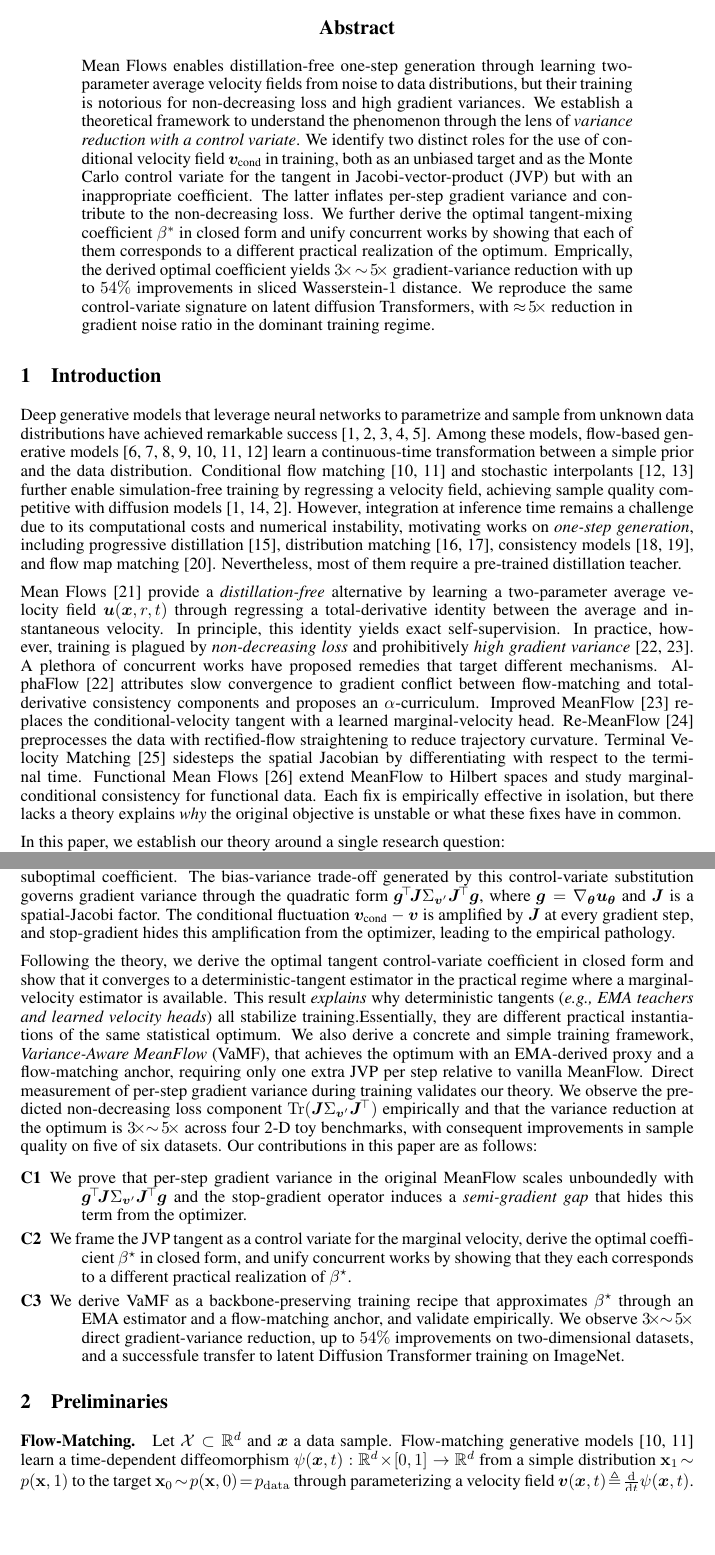
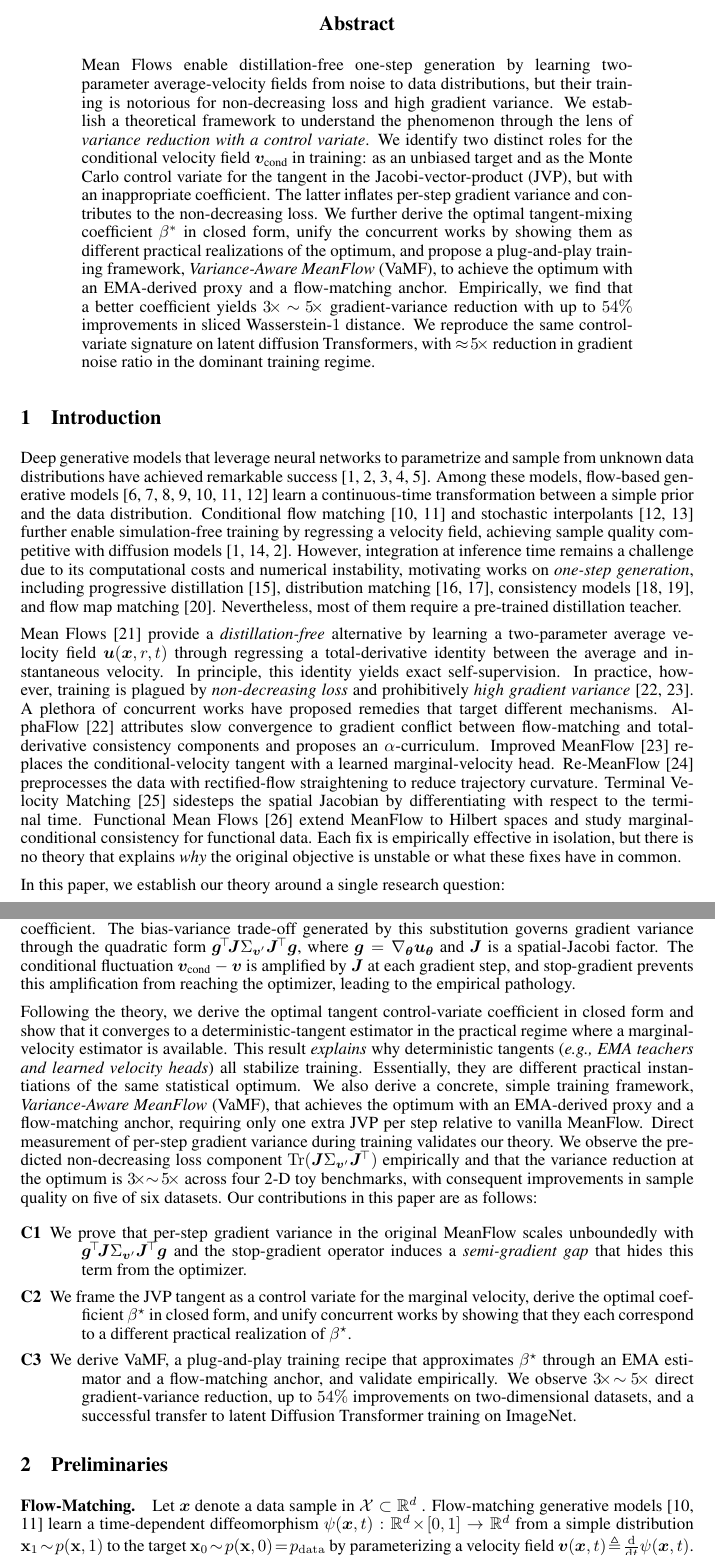
Before and after one commit to PurdueDigitalTwin/research, a LaTeX paper (src/projects/generative/vamf/report/main.tex, which reads src/projects/generative/vamf/report/contents/abstract.tex, src/projects/generative/vamf/report/contents/introduction.tex, src/projects/generative/vamf/report/contents/method.tex): two parts of pages 1 and 2 of 25, joined at a grey line, cut so that both start at the same text, the shorter picture padded with empty space. Compiled offline with pdfLaTeX.

Commit message:
hotfix: Fixed grammar issues in abstract, introduction, and preliminaries sections
Signed-off-by: Juanwu <juanwu@purdue.edu>

```diff
--- a/src/projects/generative/vamf/report/contents/abstract.tex
+++ b/src/projects/generative/vamf/report/contents/abstract.tex
@@ -1,4 +1,4 @@
 \begin{abstract}
     \label{sec: abstract}
-    Mean Flows enables distillation-free one-step generation through learning two-parameter average velocity fields from noise to data distributions, but their training is notorious for non-decreasing loss and high gradient variances. We establish a theoretical framework to understand the phenomenon through the lens of \textit{variance reduction with a control variate}. We identify two distinct roles for the use of conditional velocity field $\vv_{\text{cond}}$ in training, both as an unbiased target and as the Monte Carlo control variate for the tangent in Jacobi-vector-product (JVP) but with an inappropriate coefficient. The latter inflates per-step gradient variance and contribute to the non-decreasing loss. We further derive the optimal tangent-mixing coefficient $\beta^{\ast}$ in closed form and unify concurrent works by showing that each of them corresponds to a different practical realization of the optimum. Emprically, the derived optimal coefficient yields $3\!\times\!\sim\!5\!\times$ gradient-variance reduction with up to $54\%$ improvements in sliced Wasserstein-$1$ distance. We reproduce the same control-variate signature on latent diffusion Transformers, with $\approx\!5\!\times$ reduction in gradient noise ratio in the dominant training regime.
+    Mean Flows enable distillation-free one-step generation by learning two-parameter average-velocity fields from noise to data distributions, but their training is notorious for non-decreasing loss and high gradient variance. We establish a theoretical framework to understand the phenomenon through the lens of \textit{variance reduction with a control variate}. We identify two distinct roles for the conditional velocity field $\vv_{\text{cond}}$ in training: as an unbiased target and as the Monte Carlo control variate for the tangent in the Jacobi-vector-product (JVP), but with an inappropriate coefficient. The latter inflates per-step gradient variance and contributes to the non-decreasing loss. We further derive the optimal tangent-mixing coefficient $\beta^{\ast}$ in closed form, unify the concurrent works by showing them as different practical realizations of the optimum, and propose a plug-and-play training framework, \textit{Variance-Aware MeanFlow} (VaMF), to achieve the optimum with an EMA-derived proxy and a flow-matching anchor. Empirically, we find that a better coefficient yields $3\!\times\!\sim\!5\!\times$ gradient-variance reduction with up to $54\%$ improvements in sliced Wasserstein-$1$ distance. We reproduce the same control-variate signature on latent diffusion Transformers, with $\approx\!5\!\times$ reduction in gradient noise ratio in the dominant training regime.
 \end{abstract}
--- a/src/projects/generative/vamf/report/contents/introduction.tex
+++ b/src/projects/generative/vamf/report/contents/introduction.tex
@@ -7,7 +7,7 @@ Deep generative models that leverage neural networks to parametrize and sample f
 
 %%%%%%%%%%%%%%%%%%%%%%%%%%%%%%%%%%%%%%%%%
 % paragraph 2: meanflow and its pathology
-Mean Flows~\cite{geng2025meanflowsonestepgenerative} provide a \emph{distillation-free} alternative by learning a two-parameter average velocity field $\vu(\vx,r,t)$ through regressing a total-derivative identity between the average and instantaneous velocity. In principle, this identity yields exact self-supervision. In practice, however, training is plagued by \emph{non-decreasing loss} and prohibitively \emph{high gradient variance}~\cite{zhang2025alphaflowunderstandingimprovingmeanflow,geng2025improvedmeanflowschallenges}. A plethora of concurrent works have proposed remedies that target different mechanisms. AlphaFlow~\cite{zhang2025alphaflowunderstandingimprovingmeanflow} attributes slow convergence to gradient conflict between flow-matching and total-derivative consistency components and proposes an $\alpha$-curriculum. Improved MeanFlow~\cite{geng2025improvedmeanflowschallenges} replaces the conditional-velocity tangent with a learned marginal-velocity head. Re-MeanFlow~\cite{zhang2026overcomingcurvaturebottleneckmeanflow} preprocesses the data with rectified-flow straightening to reduce trajectory curvature. Terminal Velocity Matching~\cite{zhou2026terminalvelocitymatching} sidesteps the spatial Jacobian by differentiating with respect to the terminal time. Functional Mean Flows~\cite{li2025functionalmeanflowhilbert} extend MeanFlow to Hilbert spaces and study marginal-conditional consistency for functional data. Each fix is empirically effective in isolation, but there lacks a theory explains \emph{why} the original objective is unstable or what these fixes have in common.
+Mean Flows~\cite{geng2025meanflowsonestepgenerative} provide a \emph{distillation-free} alternative by learning a two-parameter average velocity field $\vu(\vx,r,t)$ through regressing a total-derivative identity between the average and instantaneous velocity. In principle, this identity yields exact self-supervision. In practice, however, training is plagued by \emph{non-decreasing loss} and prohibitively \emph{high gradient variance}~\cite{zhang2025alphaflowunderstandingimprovingmeanflow,geng2025improvedmeanflowschallenges}. A plethora of concurrent works have proposed remedies that target different mechanisms. AlphaFlow~\cite{zhang2025alphaflowunderstandingimprovingmeanflow} attributes slow convergence to gradient conflict between flow-matching and total-derivative consistency components and proposes an $\alpha$-curriculum. Improved MeanFlow~\cite{geng2025improvedmeanflowschallenges} replaces the conditional-velocity tangent with a learned marginal-velocity head. Re-MeanFlow~\cite{zhang2026overcomingcurvaturebottleneckmeanflow} preprocesses the data with rectified-flow straightening to reduce trajectory curvature. Terminal Velocity Matching~\cite{zhou2026terminalvelocitymatching} sidesteps the spatial Jacobian by differentiating with respect to the terminal time. Functional Mean Flows~\cite{li2025functionalmeanflowhilbert} extend MeanFlow to Hilbert spaces and study marginal-conditional consistency for functional data. Each fix is empirically effective in isolation, but there is no theory that explains \emph{why} the original objective is unstable or what these fixes have in common.
 
 %%%%%%%%%%%%%%%%%%%%%%%%%%%%%%%%%%%%%%%%%
 % paragraph 3: the research question + the framing answer
@@ -18,13 +18,13 @@ In this paper, we establish our theory around a single research question:
 ]
 \noindent\textbf{Why do stochastic tangents destabilize learning Mean Flows?}
 \end{mdframed}
-\noindent We answer this question through the lens of \emph{variance reduction}. Specifically, we identify that the conditional velocity $\vv_{\text{cond}}=\vx_{1}-\vx_{0}$ plays two statistically distinct roles in the MeanFlow loss. As the regression target, it is an \textit{unbiased} estimator of the marginal velocity $\vv$. As the tangent inside the Jacobian-vector product (JVP) of the total-derivative identity, however, the same $\vv_{\text{cond}}$ acts as a Monte Carlo \textit{control variate} for the inaccessible marginal velocity, with a statistically suboptimal coefficient. The bias-variance trade-off generated by this control-variate substitution governs gradient variance through the quadratic form $\boldsymbol{g}^{\!\top}\!\mJ\Sigma_{\vv'}\mJ^{\!\top}\boldsymbol{g}$, where $\boldsymbol{g}=\nabla_{\vtheta}\vu_{\vtheta}$ and $\mJ$ is a spatial-Jacobi factor. The conditional fluctuation $\vv_{\text{cond}}-\vv$ is amplified by $\mJ$ at every gradient step, and stop-gradient hides this amplification from the optimizer, leading to the empirical pathology.
+\noindent We answer this question through the lens of \emph{variance reduction}. Specifically, we identify that the conditional velocity $\vv_{\text{cond}}=\vx_{1}-\vx_{0}$ plays two statistically distinct roles in the MeanFlow loss. As the regression target, it is an \textit{unbiased} estimator of the marginal velocity $\vv$. As the tangent inside the Jacobian-vector product (JVP) of the total-derivative identity, however, the same $\vv_{\text{cond}}$ acts as a Monte Carlo \textit{control variate} for the inaccessible marginal velocity, with a statistically suboptimal coefficient. The bias-variance trade-off generated by this substitution governs gradient variance through the quadratic form $\boldsymbol{g}^{\!\top}\!\mJ\Sigma_{\vv'}\mJ^{\!\top}\boldsymbol{g}$, where $\boldsymbol{g}=\nabla_{\vtheta}\vu_{\vtheta}$ and $\mJ$ is a spatial-Jacobi factor. The conditional fluctuation $\vv_{\text{cond}}-\vv$ is amplified by $\mJ$ at each gradient step, and stop-gradient prevents this amplification from reaching the optimizer, leading to the empirical pathology.
 
 %%%%%%%%%%%%%%%%%%%%%%%%%%%%%%%%%%%%%%%%%
 % paragraph 4: contributions
-Following the theory, we derive the optimal tangent control-variate coefficient in closed form and show that it converges to a deterministic-tangent estimator in the practical regime where a marginal-velocity estimator is available. This result \textit{explains} why deterministic tangents (\emph{e.g., EMA teachers and learned velocity heads}) all stabilize training.Essentially, they are different practical instantiations of the same statistical optimum. We also derive a concrete and simple training framework, \textit{Variance-Aware MeanFlow} (VaMF), that achieves the optimum with an EMA-derived proxy and a flow-matching anchor, requiring only one extra JVP per step relative to vanilla MeanFlow. Direct measurement of per-step gradient variance during training validates our theory. We observe the predicted non-decreasing loss component $\Tr(\mJ\Sigma_{\vv'}\mJ^{\!\top})$ empirically and that the variance reduction at the optimum is $3\!\times\!\!\sim\!5\!\times$ across four 2-D toy benchmarks, with consequent improvements in sample quality on five of six datasets. Our contributions in this paper are as follows:
+Following the theory, we derive the optimal tangent control-variate coefficient in closed form and show that it converges to a deterministic-tangent estimator in the practical regime where a marginal-velocity estimator is available. This result \textit{explains} why deterministic tangents (\emph{e.g., EMA teachers and learned velocity heads}) all stabilize training. Essentially, they are different practical instantiations of the same statistical optimum. We also derive a concrete, simple training framework, \textit{Variance-Aware MeanFlow} (VaMF), that achieves the optimum with an EMA-derived proxy and a flow-matching anchor, requiring only one extra JVP per step relative to vanilla MeanFlow. Direct measurement of per-step gradient variance during training validates our theory. We observe the predicted non-decreasing loss component $\Tr(\mJ\Sigma_{\vv'}\mJ^{\!\top})$ empirically and that the variance reduction at the optimum is $3\!\times\!\!\sim\!5\!\times$ across four 2-D toy benchmarks, with consequent improvements in sample quality on five of six datasets. Our contributions in this paper are as follows:
 \begin{description}
     \item[\namedlabel{cb: thm}{C1}] We prove that per-step gradient variance in the original MeanFlow scales unboundedly with $\boldsymbol{g}^{\!\top}\!\mJ\Sigma_{\vv'}\mJ^{\!\top}\boldsymbol{g}$ and the stop-gradient operator induces a \emph{semi-gradient gap} that hides this term from the optimizer.
-    \item[\namedlabel{cb: cv}{C2}] We frame the JVP tangent as a control variate for the marginal velocity, derive the optimal coefficient $\beta^{\star}$ in closed form, and unify concurrent works by showing that they each corresponds to a different practical realization of $\beta^{\star}$.
-    \item[\namedlabel{cb: vamf}{C3}] We derive VaMF as a backbone-preserving training recipe that approximates $\beta^{\star}$ through an EMA estimator and a flow-matching anchor, and validate empirically. We observe $3\!\times\!\!\sim\!5\!\times$ direct gradient-variance reduction, up to $54\%$ improvements on two-dimensional datasets, and a successfule transfer to latent Diffusion Transformer training on ImageNet.
+    \item[\namedlabel{cb: cv}{C2}] We frame the JVP tangent as a control variate for the marginal velocity, derive the optimal coefficient $\beta^{\star}$ in closed form, and unify concurrent works by showing that they each correspond to a different practical realization of $\beta^{\star}$.
+    \item[\namedlabel{cb: vamf}{C3}] We derive VaMF, a plug-and-play training recipe that approximates $\beta^{\star}$ through an EMA estimator and a flow-matching anchor, and validate empirically. We observe $3\!\times\!\!\sim\!5\!\times$ direct gradient-variance reduction, up to $54\%$ improvements on two-dimensional datasets, and a successful transfer to latent Diffusion Transformer training on ImageNet.
 \end{description}
--- a/src/projects/generative/vamf/report/contents/method.tex
+++ b/src/projects/generative/vamf/report/contents/method.tex
@@ -4,7 +4,7 @@
 \section{Preliminaries}
 \label{sec: preliminary}
 
-\paragraph{Flow-Matching.} Let $\gX\subset\mathbb{R}^{d}$ and $\vx$ a data sample. Flow-matching generative models~\cite{lipman2023flowmatchinggenerativemodeling,tong2024improvinggeneralizingflowbasedgenerative} learn a time-dependent diffeomorphism $\psi(\vx,t):\mathbb{R}^{d}\!\times\![0,1]\to\mathbb{R}^{d}$ from a simple distribution $\rvx_{1}\!\sim\!{p}(\rvx,1)$ to the target $\rvx_{0}\!\sim\!{p}(\rvx,0)\!=\!\pdata$ through parameterizing a velocity field $\vv(\vx,t)\!\triangleq\!\frac{\mathrm{d}}{\mathrm{d}t}\psi(\vx,t)$. Since the exact \textit{marginal velocity field} $\vv(\vx,t)$ is generally inaccessible, conditional flow matching instead learns a conditional field $\vv(\vx,t\mid\vx_{0})\!=\!\vx_{1}-\vx_{0}$ with $\vx_{t}\!=\!(1-t)\vx_{0}+t\vx_{1}$. The substitution is justified by the following lemma. See~\Cref{appx: first} for the proof.
+\paragraph{Flow-Matching.} Let $\vx$ denote a data sample in $\gX\subset\mathbb{R}^{d}$ . Flow-matching generative models~\cite{lipman2023flowmatchinggenerativemodeling,tong2024improvinggeneralizingflowbasedgenerative} learn a time-dependent diffeomorphism $\psi(\vx,t):\mathbb{R}^{d}\!\times\![0,1]\to\mathbb{R}^{d}$ from a simple distribution $\rvx_{1}\!\sim\!{p}(\rvx,1)$ to the target $\rvx_{0}\!\sim\!{p}(\rvx,0)\!=\!\pdata$ by parameterizing a velocity field $\vv(\vx,t)\!\triangleq\!\frac{\mathrm{d}}{\mathrm{d}t}\psi(\vx,t)$. Since the exact \textit{marginal velocity field} $\vv(\vx,t)$ is generally inaccessible, conditional flow matching instead learns a conditional field $\vv(\vx,t\mid\vx_{0})\!=\!\vx_{1}-\vx_{0}$ with $\vx_{t}\!=\!(1-t)\vx_{0}+t\vx_{1}$. The substitution is justified by the following lemma. See~\Cref{appx: first} for its proof.
 \begin{lemma}
     Given vector fields $\vv(\vx,t\mid\vx_{0})$ generating probability paths $p(\vx,t\mid\vx_{0})$, for any $\rvx_{0}\!\sim\!p(\rvx_{0})$, the expected conditional velocity field is equal to the marginal velocity field
     \begin{equation}
```
Also changed, not shown: src/projects/generative/vamf/report/main.pdf, src/projects/generative/vamf/report/contents/method.tex (4 more changed lines).
